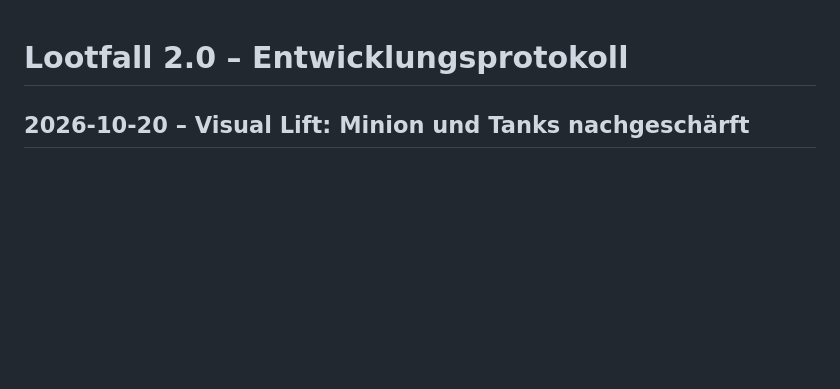
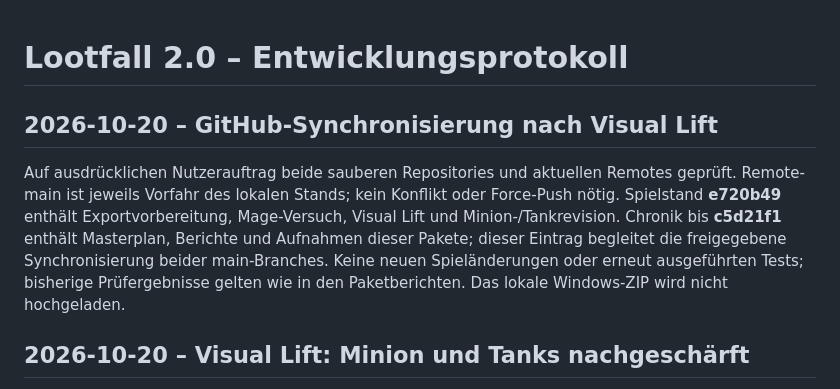
Before and after one commit to karlospeter464-hub/lootfall-2.0-devlog, a Markdown page: DEVLOG.md, the part around the change. Rendered like a GitHub page; blank space fills up the shorter version.

Commit message:
Record authorized GitHub sync after visual lift

```diff
--- a/DEVLOG.md
+++ b/DEVLOG.md
@@ -1,4 +1,8 @@
 # Lootfall 2.0 – Entwicklungsprotokoll
+
+## 2026-10-20 – GitHub-Synchronisierung nach Visual Lift
+
+Auf ausdrücklichen Nutzerauftrag beide sauberen Repositories und aktuellen Remotes geprüft. Remote-main ist jeweils Vorfahr des lokalen Stands; kein Konflikt oder Force-Push nötig. Spielstand **e720b49** enthält Exportvorbereitung, Mage-Versuch, Visual Lift und Minion-/Tankrevision. Chronik bis **c5d21f1** enthält Masterplan, Berichte und Aufnahmen dieser Pakete; dieser Eintrag begleitet die freigegebene Synchronisierung beider main-Branches. Keine neuen Spieländerungen oder erneut ausgeführten Tests; bisherige Prüfergebnisse gelten wie in den Paketberichten. Das lokale Windows-ZIP wird nicht hochgeladen.
 
 ## 2026-10-20 – Visual Lift: Minion und Tanks nachgeschärft
 
```
